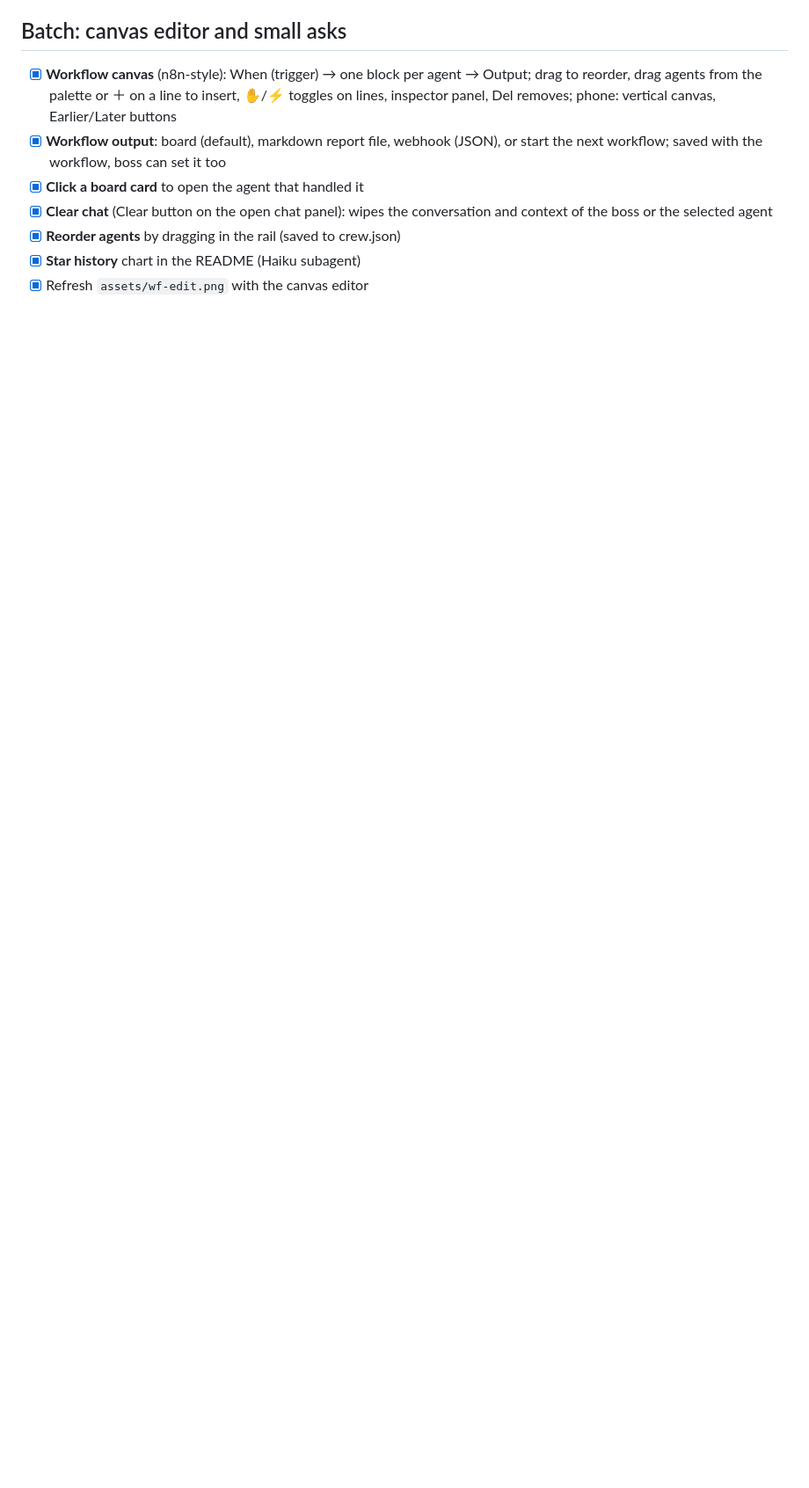
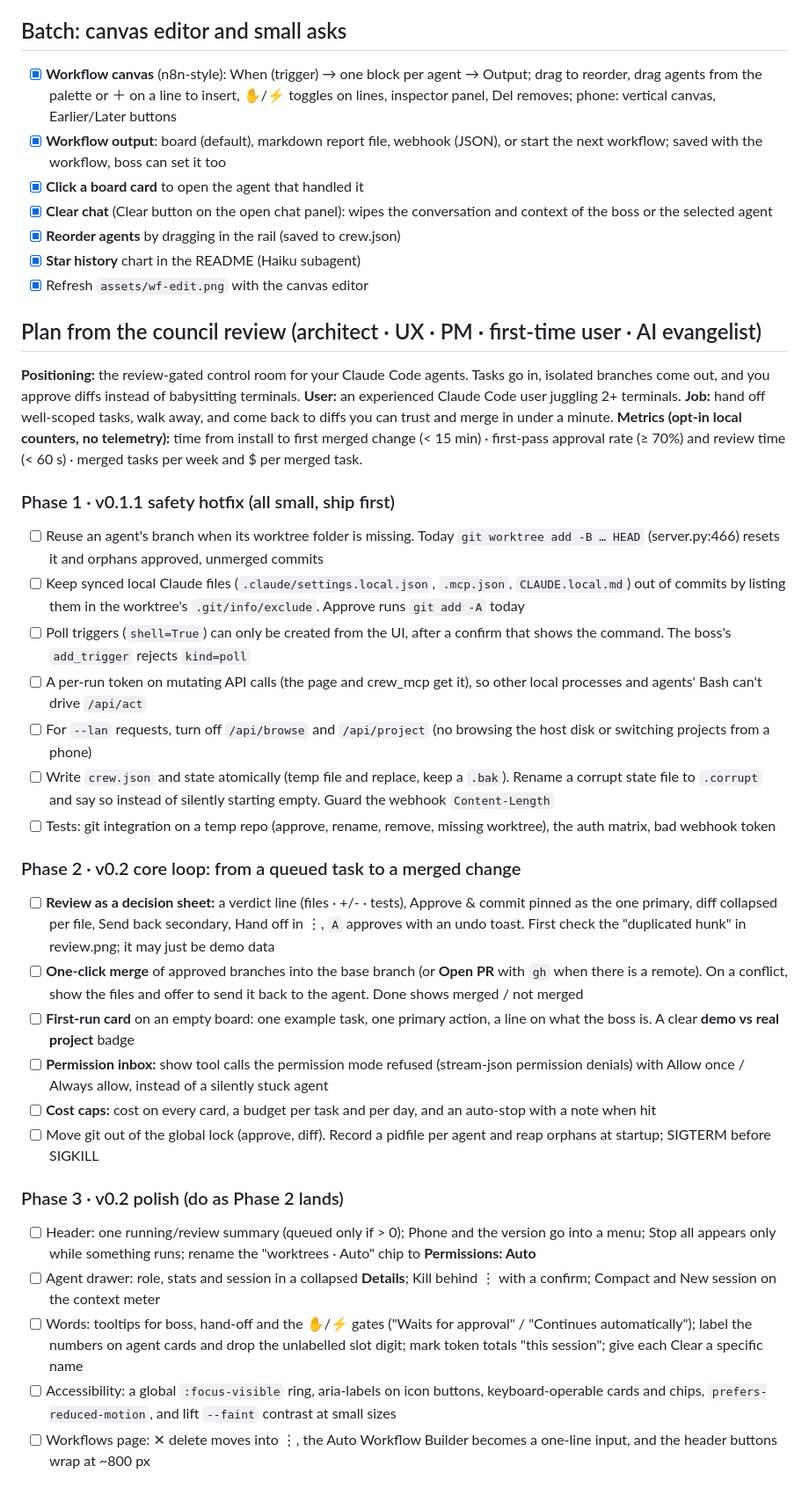
Before and after one commit to pranjal-joshi/claude-crew, a Markdown page: TODO.md, the part around one of its changes. Shown at 88% size. Drawn GitHub-style; blank space fills up the shorter version.

Commit message:
Plan from the council review: v0.1.1 safety, v0.2 core loop and polish, v0.3 bets
Co-Authored-By: Claude Opus 5.5 <noreply@anthropic.com>

```diff
--- a/TODO.md
+++ b/TODO.md
@@ -40,3 +40,33 @@ Legend: `[x]` done and tested · `[~]` in progress · `[ ]` pending · `[-]` dro
 - [x] **Star history** chart in the README (Haiku subagent)
 - [x] Refresh `assets/wf-edit.png` with the canvas editor
 
+## Plan from the council review (architect · UX · PM · first-time user · AI evangelist)
+
+**Positioning:** the review-gated control room for your Claude Code agents. Tasks go in, isolated branches come out, and you approve diffs instead of babysitting terminals.
+**User:** an experienced Claude Code user juggling 2+ terminals. **Job:** hand off well-scoped tasks, walk away, and come back to diffs you can trust and merge in under a minute.
+**Metrics (opt-in local counters, no telemetry):** time from install to first merged change (< 15 min) · first-pass approval rate (≥ 70%) and review time (< 60 s) · merged tasks per week and $ per merged task.
+
+### Phase 1 · v0.1.1 safety hotfix (all small, ship first)
+- [ ] Reuse an agent's branch when its worktree folder is missing. Today `git worktree add -B … HEAD` (server.py:466) resets it and orphans approved, unmerged commits
+- [ ] Keep synced local Claude files (`.claude/settings.local.json`, `.mcp.json`, `CLAUDE.local.md`) out of commits by listing them in the worktree's `.git/info/exclude`. Approve runs `git add -A` today
+- [ ] Poll triggers (`shell=True`) can only be created from the UI, after a confirm that shows the command. The boss's `add_trigger` rejects `kind=poll`
+- [ ] A per-run token on mutating API calls (the page and crew_mcp get it), so other local processes and agents' Bash can't drive `/api/act`
+- [ ] For `--lan` requests, turn off `/api/browse` and `/api/project` (no browsing the host disk or switching projects from a phone)
+- [ ] Write `crew.json` and state atomically (temp file and replace, keep a `.bak`). Rename a corrupt state file to `.corrupt` and say so instead of silently starting empty. Guard the webhook `Content-Length`
+- [ ] Tests: git integration on a temp repo (approve, rename, remove, missing worktree), the auth matrix, bad webhook token
+
+### Phase 2 · v0.2 core loop: from a queued task to a merged change
+- [ ] **Review as a decision sheet:** a verdict line (files · +/- · tests), Approve & commit pinned as the one primary, diff collapsed per file, Send back secondary, Hand off in ⋮, `A` approves with an undo toast. First check the "duplicated hunk" in review.png; it may just be demo data
+- [ ] **One-click merge** of approved branches into the base branch (or **Open PR** with `gh` when there is a remote). On a conflict, show the files and offer to send it back to the agent. Done shows merged / not merged
+- [ ] **First-run card** on an empty board: one example task, one primary action, a line on what the boss is. A clear **demo vs real project** badge
+- [ ] **Permission inbox:** show tool calls the permission mode refused (stream-json permission denials) with Allow once / Always allow, instead of a silently stuck agent
+- [ ] **Cost caps:** cost on every card, a budget per task and per day, and an auto-stop with a note when hit
+- [ ] Move git out of the global lock (approve, diff). Record a pidfile per agent and reap orphans at startup; SIGTERM before SIGKILL
+
+### Phase 3 · v0.2 polish (do as Phase 2 lands)
+- [ ] Header: one running/review summary (queued only if > 0); Phone and the version go into a menu; Stop all appears only while something runs; rename the "worktrees · Auto" chip to **Permissions: Auto**
+- [ ] Agent drawer: role, stats and session in a collapsed **Details**; Kill behind ⋮ with a confirm; Compact and New session on the context meter
+- [ ] Words: tooltips for boss, hand-off and the ✋/⚡ gates ("Waits for approval" / "Continues automatically"); label the numbers on agent cards and drop the unlabelled slot digit; mark token totals "this session"; give each Clear a specific name
+- [ ] Accessibility: a global `:focus-visible` ring, aria-labels on icon buttons, keyboard-operable cards and chips, `prefers-reduced-motion`, and lift `--faint` contrast at small sizes
+- [ ] Workflows page: ✕ delete moves into ⋮, the Auto Workflow Builder becomes a one-line input, and the header buttons wrap at ~800 px
+
```
Also changed, not shown: other parts of TODO.md (+11 -0 lines).
